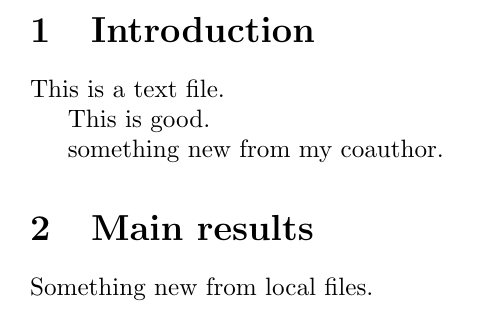
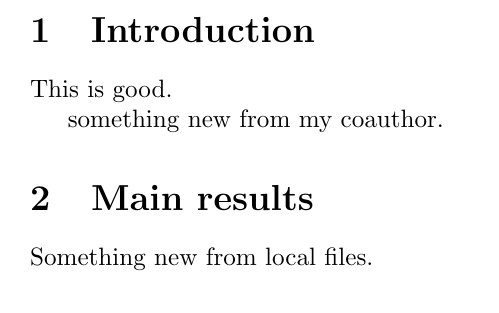
Before and after one commit to zhuosongz/travis-test, a LaTeX document (main.tex): part of the page, cut so that both start at the same text. Compiled offline with pdfLaTeX.

Commit message:
Edit same line 1

```diff
--- a/main.tex
+++ b/main.tex
@@ -5,7 +5,7 @@
 \label{sec:introduction}
 
 
-This is a text file.
+
 
 
 This is good.
```
